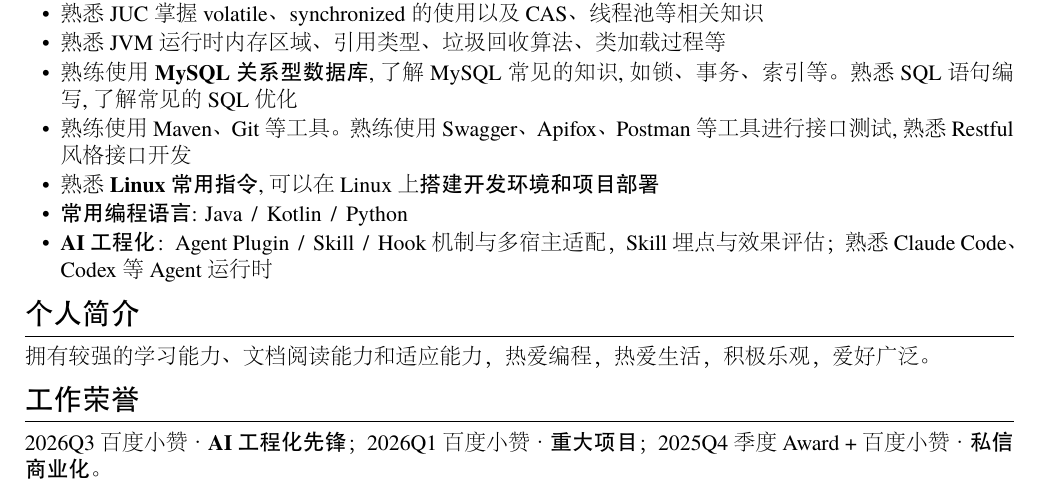
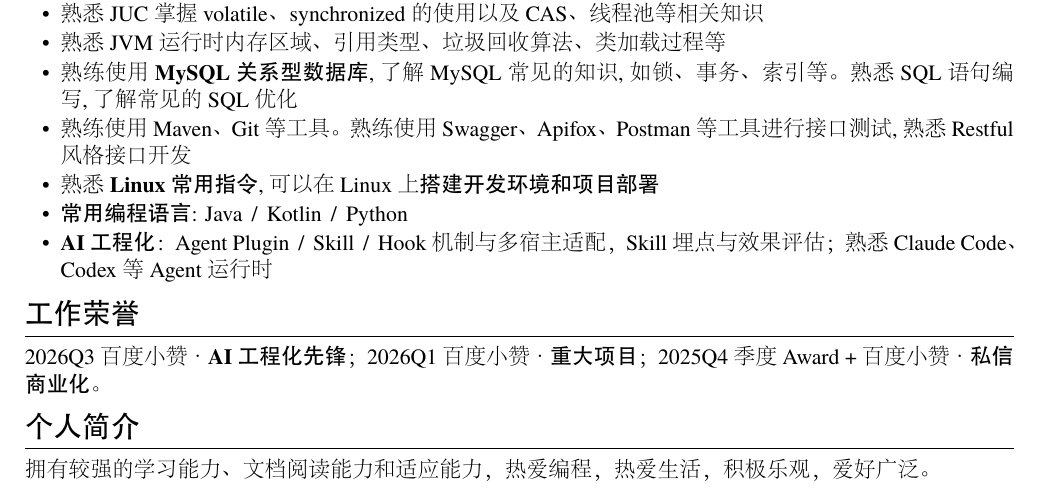
Before and after one commit to zhang99667/my-resume, a LaTeX CV (resume-zh_CN.tex): part of page 2 of 2, cut so that both start at the same text. The pictures show the PDF file resume-zh_CN.pdf that the author committed with the source.

Commit message:
docs: 个人简介移到工作荣誉之后

```diff
--- a/resume-zh_CN.tex
+++ b/resume-zh_CN.tex
@@ -113,11 +113,11 @@
   \item \textbf{AI 工程化}：Agent Plugin~\,/\,~Skill~\,/\,~Hook 机制与多宿主适配，Skill 埋点与效果评估；熟悉 Claude Code、Codex 等 Agent 运行时
 \end{itemize}
 
+\section{工作荣誉}
+\noindent 2026Q3 百度小赞 · \textbf{AI 工程化先锋}；2026Q1 百度小赞 · \textbf{重大项目}；2025Q4 季度 Award + 百度小赞 · \textbf{私信商业化}。
+
 \section{个人简介}
 拥有较强的学习能力、文档阅读能力和适应能力，热爱编程，热爱生活，积极乐观，爱好广泛。
-
-\section{工作荣誉}
-\noindent 2026Q3 百度小赞 · \textbf{AI 工程化先锋}；2026Q1 百度小赞 · \textbf{重大项目}；2025Q4 季度 Award + 百度小赞 · \textbf{私信商业化}。
 
 %% Reference
 %\newpage
```
Also changed, not shown: resume-zh_CN.pdf, 1 other file.
